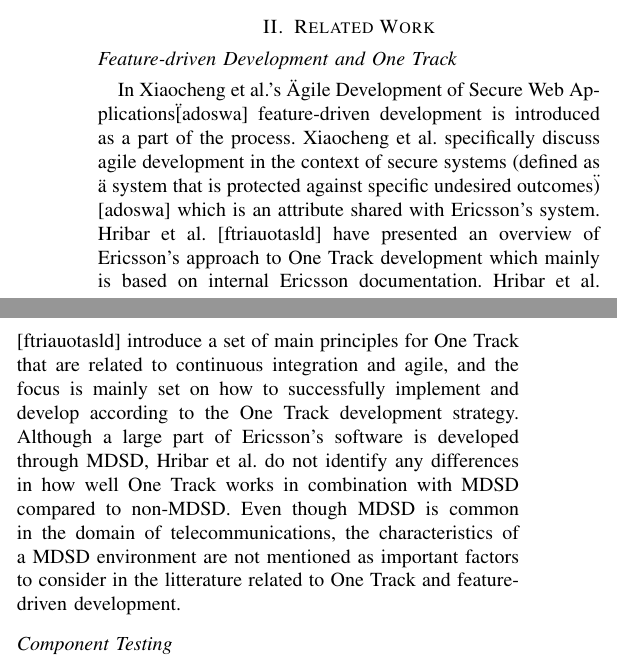
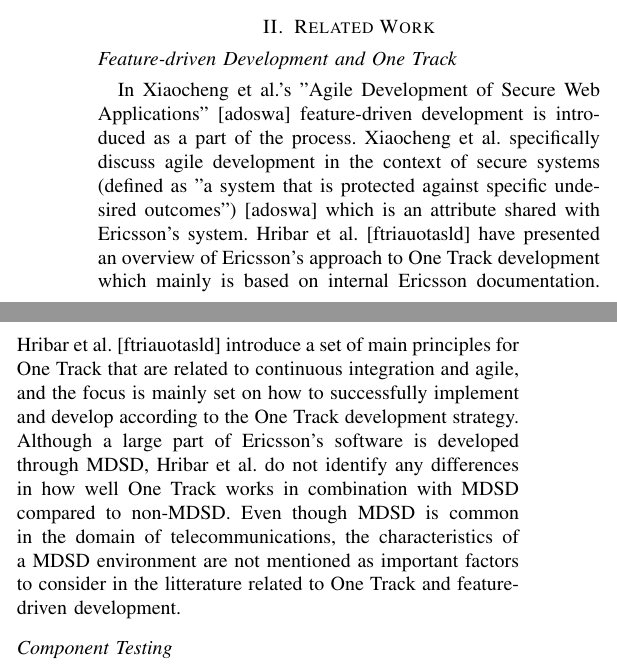
Before and after one commit to williamgranli/cm_innit, a LaTeX paper (final_report/final_report_innit.tex, which reads final_report/sections/related_work.tex): two parts of the columns of page 1 of 2, joined at a grey line, cut so that both start at the same text. Compiled offline with pdfLaTeX.

Commit message:
Fixed  bug

```diff
--- a/final_report/sections/related_work.tex
+++ b/final_report/sections/related_work.tex
@@ -6,7 +6,7 @@
 
 
 \subsection*{Feature-driven Development and One Track}
-In Xiaocheng et al.'s \"Agile Development of Secure Web Applications\" [adoswa] feature-driven development is introduced as a part of the process. Xiaocheng et al. specifically discuss agile development in the context of secure systems (defined as \"a system that is protected against specific undesired outcomes\") [adoswa] which is an attribute shared with Ericsson's system. Hribar et al. [ftriauotasld] have presented an overview of Ericsson's approach to One Track development which mainly is based on internal Ericsson documentation. Hribar et al. [ftriauotasld] introduce a set of main principles for One Track that are related to continuous integration and agile, and the focus is mainly set on how to successfully implement and develop according to the One Track development strategy. Although a large part of Ericsson's software is developed through MDSD, Hribar et al. do not identify any differences in how well One Track works in combination with MDSD compared to non-MDSD. Even though MDSD is common in the domain of telecommunications, the characteristics of a MDSD environment are not mentioned as important factors to consider in the litterature related to One Track and feature-driven development.
+In Xiaocheng et al.'s "Agile Development of Secure Web Applications" [adoswa] feature-driven development is introduced as a part of the process. Xiaocheng et al. specifically discuss agile development in the context of secure systems (defined as "a system that is protected against specific undesired outcomes") [adoswa] which is an attribute shared with Ericsson's system. Hribar et al. [ftriauotasld] have presented an overview of Ericsson's approach to One Track development which mainly is based on internal Ericsson documentation. Hribar et al. [ftriauotasld] introduce a set of main principles for One Track that are related to continuous integration and agile, and the focus is mainly set on how to successfully implement and develop according to the One Track development strategy. Although a large part of Ericsson's software is developed through MDSD, Hribar et al. do not identify any differences in how well One Track works in combination with MDSD compared to non-MDSD. Even though MDSD is common in the domain of telecommunications, the characteristics of a MDSD environment are not mentioned as important factors to consider in the litterature related to One Track and feature-driven development.
 
 
 \subsection*{Component Testing}
```
